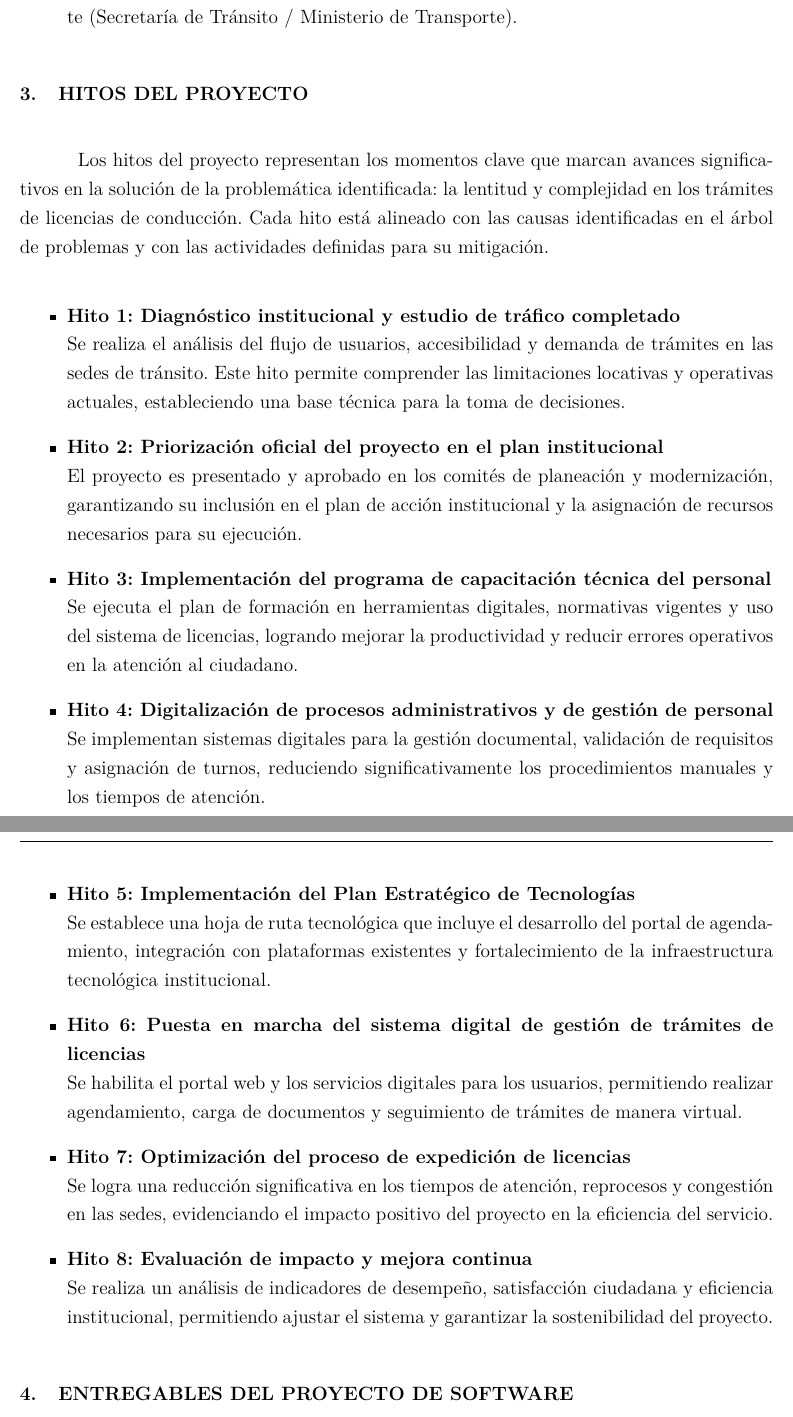
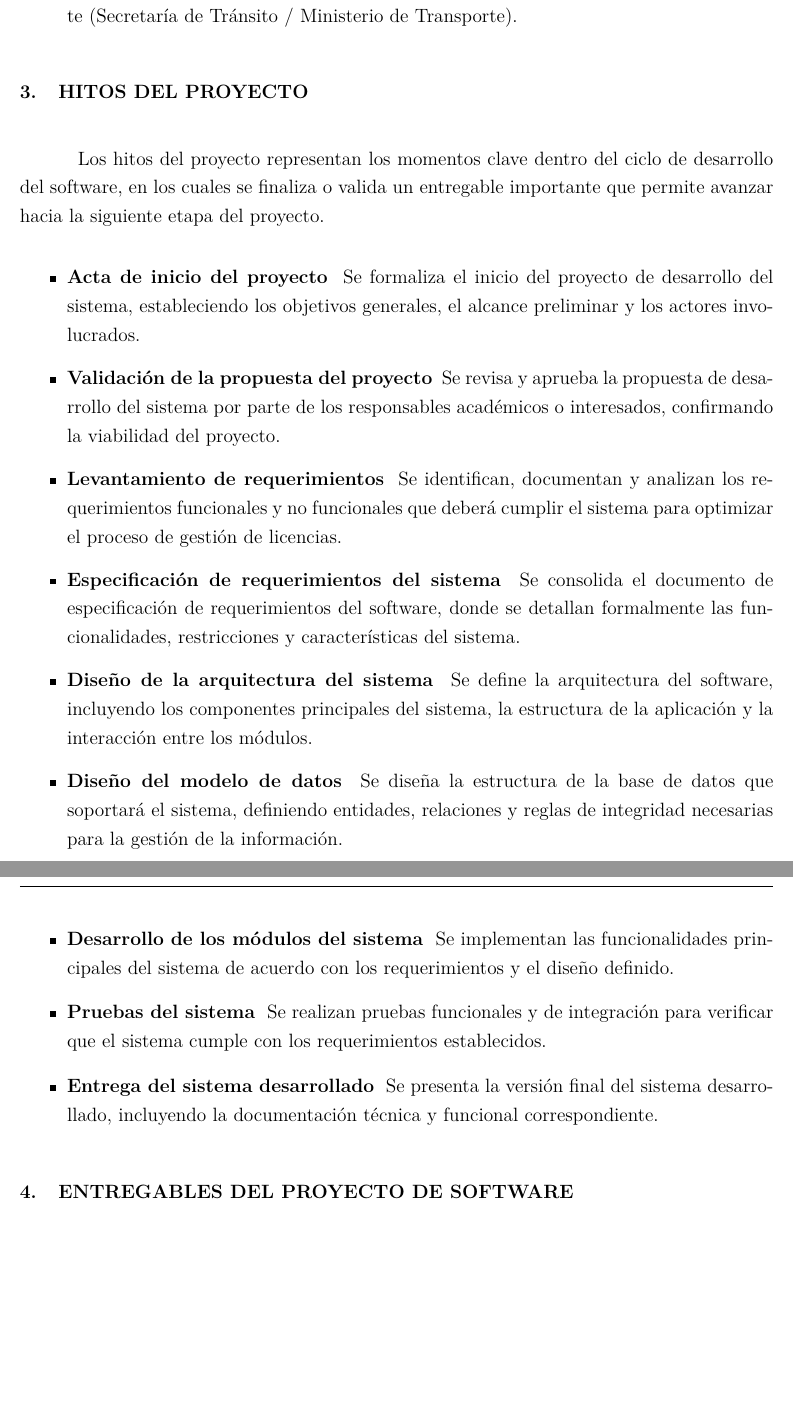
Before and after one commit to Juanes7222/APS-Project, a LaTeX document (main.tex, which reads formulacion/scope_management/caps/project milestones.tex): two parts of pages 20 and 21 of 24, joined at a grey line, cut so that both start at the same text, the shorter picture padded with empty space. Compiled offline with pdfLaTeX.

Commit message:
FInish Milestones

```diff
--- a/formulacion/scope_management/caps/project milestones.tex
+++ b/formulacion/scope_management/caps/project milestones.tex
@@ -1,29 +1,32 @@
-Los hitos del proyecto representan los momentos clave que marcan avances significativos en la solución de la problemática identificada: la lentitud y complejidad en los trámites de licencias de conducción. Cada hito está alineado con las causas identificadas en el árbol de problemas y con las actividades definidas para su mitigación.
+Los hitos del proyecto representan los momentos clave dentro del ciclo de desarrollo del software, en los cuales se finaliza o valida un entregable importante que permite avanzar hacia la siguiente etapa del proyecto.
 
 \begin{itemize}
 
-\item \textbf{Hito 1: Diagnóstico institucional y estudio de tráfico completado} \\
-Se realiza el análisis del flujo de usuarios, accesibilidad y demanda de trámites en las sedes de tránsito. Este hito permite comprender las limitaciones locativas y operativas actuales, estableciendo una base técnica para la toma de decisiones.
+\item \textbf{Acta de inicio del proyecto} \
+Se formaliza el inicio del proyecto de desarrollo del sistema, estableciendo los objetivos generales, el alcance preliminar y los actores involucrados.
 
-\item \textbf{Hito 2: Priorización oficial del proyecto en el plan institucional} \\
-El proyecto es presentado y aprobado en los comités de planeación y modernización, garantizando su inclusión en el plan de acción institucional y la asignación de recursos necesarios para su ejecución.
+\item \textbf{Validación de la propuesta del proyecto} \
+Se revisa y aprueba la propuesta de desarrollo del sistema por parte de los responsables académicos o interesados, confirmando la viabilidad del proyecto.
 
-\item \textbf{Hito 3: Implementación del programa de capacitación técnica del personal} \\
-Se ejecuta el plan de formación en herramientas digitales, normativas vigentes y uso del sistema de licencias, logrando mejorar la productividad y reducir errores operativos en la atención al ciudadano.
+\item \textbf{Levantamiento de requerimientos} \
+Se identifican, documentan y analizan los requerimientos funcionales y no funcionales que deberá cumplir el sistema para optimizar el proceso de gestión de licencias.
 
-\item \textbf{Hito 4: Digitalización de procesos administrativos y de gestión de personal} \\
-Se implementan sistemas digitales para la gestión documental, validación de requisitos y asignación de turnos, reduciendo significativamente los procedimientos manuales y los tiempos de atención.
+\item \textbf{Especificación de requerimientos del sistema} \
+Se consolida el documento de especificación de requerimientos del software, donde se detallan formalmente las funcionalidades, restricciones y características del sistema.
 
-\item \textbf{Hito 5: Implementación del Plan Estratégico de Tecnologías} \\
-Se establece una hoja de ruta tecnológica que incluye el desarrollo del portal de agendamiento, integración con plataformas existentes y fortalecimiento de la infraestructura tecnológica institucional.
+\item \textbf{Diseño de la arquitectura del sistema} \
+Se define la arquitectura del software, incluyendo los componentes principales del sistema, la estructura de la aplicación y la interacción entre los módulos.
 
-\item \textbf{Hito 6: Puesta en marcha del sistema digital de gestión de trámites de licencias} \\
-Se habilita el portal web y los servicios digitales para los usuarios, permitiendo realizar agendamiento, carga de documentos y seguimiento de trámites de manera virtual.
+\item \textbf{Diseño del modelo de datos} \
+Se diseña la estructura de la base de datos que soportará el sistema, definiendo entidades, relaciones y reglas de integridad necesarias para la gestión de la información.
 
-\item \textbf{Hito 7: Optimización del proceso de expedición de licencias} \\
-Se logra una reducción significativa en los tiempos de atención, reprocesos y congestión en las sedes, evidenciando el impacto positivo del proyecto en la eficiencia del servicio.
+\item \textbf{Desarrollo de los módulos del sistema} \
+Se implementan las funcionalidades principales del sistema de acuerdo con los requerimientos y el diseño definido.
 
-\item \textbf{Hito 8: Evaluación de impacto y mejora continua} \\
-Se realiza un análisis de indicadores de desempeño, satisfacción ciudadana y eficiencia institucional, permitiendo ajustar el sistema y garantizar la sostenibilidad del proyecto.
+\item \textbf{Pruebas del sistema} \
+Se realizan pruebas funcionales y de integración para verificar que el sistema cumple con los requerimientos establecidos.
+
+\item \textbf{Entrega del sistema desarrollado} \
+Se presenta la versión final del sistema desarrollado, incluyendo la documentación técnica y funcional correspondiente.
 
 \end{itemize}
```
